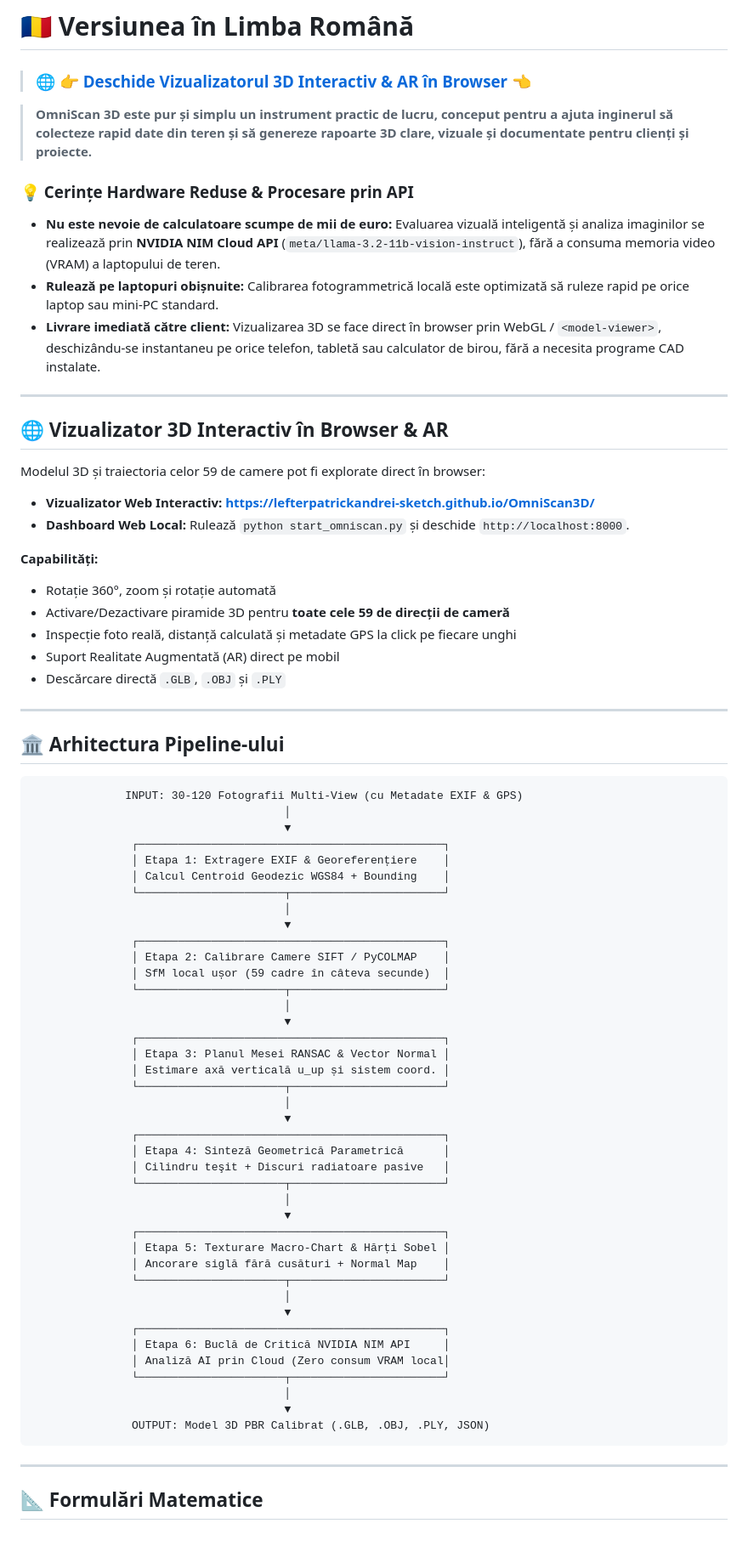
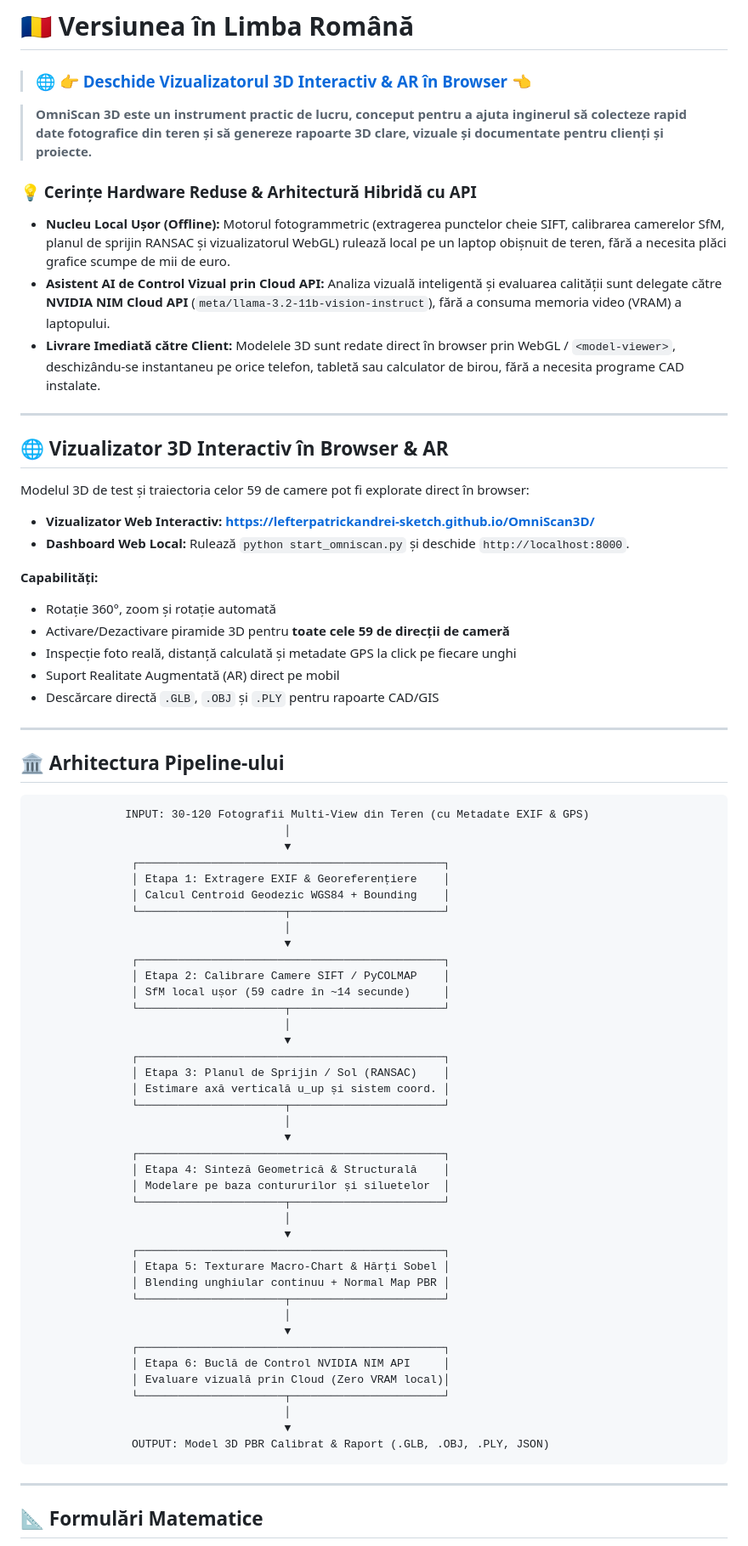
Before and after one commit to lefterpatrickandrei-sketch/OmniScan3D, a Markdown page: README.md, the part around one of its changes. Shown at 85% size. Rendered like a GitHub page.

````diff
--- a/README.md
+++ b/README.md
@@ -221,18 +220,18 @@ Open **`http://localhost:8000`** in your browser.
 
 > ### 🌐 [👉 Deschide Vizualizatorul 3D Interactiv & AR în Browser](https://lefterpatrickandrei-sketch.github.io/OmniScan3D/) 👈
 
-> **OmniScan 3D este pur și simplu un instrument practic de lucru, conceput pentru a ajuta inginerul să colecteze rapid date din teren și să genereze rapoarte 3D clare, vizuale și documentate pentru clienți și proiecte.**
+> **OmniScan 3D este un instrument practic de lucru, conceput pentru a ajuta inginerul să colecteze rapid date fotografice din teren și să genereze rapoarte 3D clare, vizuale și documentate pentru clienți și proiecte.**
 
-### 💡 Cerințe Hardware Reduse & Procesare prin API
-* **Nu este nevoie de calculatoare scumpe de mii de euro:** Evaluarea vizuală inteligentă și analiza imaginilor se realizează prin **NVIDIA NIM Cloud API** (`meta/llama-3.2-11b-vision-instruct`), fără a consuma memoria video (VRAM) a laptopului de teren.
-* **Rulează pe laptopuri obișnuite:** Calibrarea fotogrammetrică locală este optimizată să ruleze rapid pe orice laptop sau mini-PC standard.
-* **Livrare imediată către client:** Vizualizarea 3D se face direct în browser prin WebGL / `<model-viewer>`, deschizându-se instantaneu pe orice telefon, tabletă sau calculator de birou, fără a necesita programe CAD instalate.
+### 💡 Cerințe Hardware Reduse & Arhitectură Hibridă cu API
+* **Nucleu Local Ușor (Offline):** Motorul fotogrammetric (extragerea punctelor cheie SIFT, calibrarea camerelor SfM, planul de sprijin RANSAC și vizualizatorul WebGL) rulează local pe un laptop obișnuit de teren, fără a necesita plăci grafice scumpe de mii de euro.
+* **Asistent AI de Control Vizual prin Cloud API:** Analiza vizuală inteligentă și evaluarea calității sunt delegate către **NVIDIA NIM Cloud API** (`meta/llama-3.2-11b-vision-instruct`), fără a consuma memoria video (VRAM) a laptopului.
+* **Livrare Imediată către Client:** Modelele 3D sunt redate direct în browser prin WebGL / `<model-viewer>`, deschizându-se instantaneu pe orice telefon, tabletă sau calculator de birou, fără a necesita programe CAD instalate.
 
 ---
 
 ## 🌐 Vizualizator 3D Interactiv în Browser & AR
 
-Modelul 3D și traiectoria celor 59 de camere pot fi explorate direct în browser:
+Modelul 3D de test și traiectoria celor 59 de camere pot fi explorate direct în browser:
 * **Vizualizator Web Interactiv:** **[https://lefterpatrickandrei-sketch.github.io/OmniScan3D/](https://lefterpatrickandrei-sketch.github.io/OmniScan3D/)**
 * **Dashboard Web Local:** Rulează `python start_omniscan.py` și deschide `http://localhost:8000`.
 
@@ -241,14 +240,14 @@ Modelul 3D și traiectoria celor 59 de camere pot fi explorate direct în browse
 - Activare/Dezactivare piramide 3D pentru **toate cele 59 de direcții de cameră**
 - Inspecție foto reală, distanță calculată și metadate GPS la click pe fiecare unghi
 - Suport Realitate Augmentată (AR) direct pe mobil
-- Descărcare directă `.GLB`, `.OBJ` și `.PLY`
+- Descărcare directă `.GLB`, `.OBJ` și `.PLY` pentru rapoarte CAD/GIS
 
 ---
 
 ## 🏛️ Arhitectura Pipeline-ului
 
 ```
-              INPUT: 30-120 Fotografii Multi-View (cu Metadate EXIF & GPS)
+              INPUT: 30-120 Fotografii Multi-View din Teren (cu Metadate EXIF & GPS)
                                       │
                                       ▼
                ┌──────────────────────────────────────────────┐
@@ -259,35 +258,35 @@ Modelul 3D și traiectoria celor 59 de camere pot fi explorate direct în browse
                                       ▼
                ┌──────────────────────────────────────────────┐
                │ Etapa 2: Calibrare Camere SIFT / PyCOLMAP    │
-               │ SfM local ușor (59 cadre în câteva secunde)  │
+               │ SfM local ușor (59 cadre în ~14 secunde)     │
                └──────────────────────┬───────────────────────┘
                                       │
                                       ▼
                ┌──────────────────────────────────────────────┐
-               │ Etapa 3: Planul Mesei RANSAC & Vector Normal │
+               │ Etapa 3: Planul de Sprijin / Sol (RANSAC)    │
                │ Estimare axă verticală u_up și sistem coord. │
                └──────────────────────┬───────────────────────┘
                                       │
                                       ▼
                ┌──────────────────────────────────────────────┐
-               │ Etapa 4: Sinteză Geometrică Parametrică      │
-               │ Cilindru teşit + Discuri radiatoare pasive   │
+               │ Etapa 4: Sinteză Geometrică & Structurală    │
+               │ Modelare pe baza contururilor și siluetelor  │
                └──────────────────────┬───────────────────────┘
                                       │
                                       ▼
                ┌──────────────────────────────────────────────┐
                │ Etapa 5: Texturare Macro-Chart & Hărți Sobel │
-               │ Ancorare siglă fără cusături + Normal Map    │
+               │ Blending unghiular continuu + Normal Map PBR │
                └──────────────────────┬───────────────────────┘
                                       │
                                       ▼
                ┌──────────────────────────────────────────────┐
-               │ Etapa 6: Buclă de Critică NVIDIA NIM API     │
-               │ Analiză AI prin Cloud (Zero consum VRAM local│
+               │ Etapa 6: Buclă de Control NVIDIA NIM API     │
+               │ Evaluare vizuală prin Cloud (Zero VRAM local)│
                └──────────────────────┬───────────────────────┘
                                       │
                                       ▼
-               OUTPUT: Model 3D PBR Calibrat (.GLB, .OBJ, .PLY, JSON)
+               OUTPUT: Model 3D PBR Calibrat & Raport (.GLB, .OBJ, .PLY, JSON)
 ```
 
 ---
````
Also changed, not shown: other parts of README.md (+34 -35 lines), README_RO.md (+50 -51 lines).
